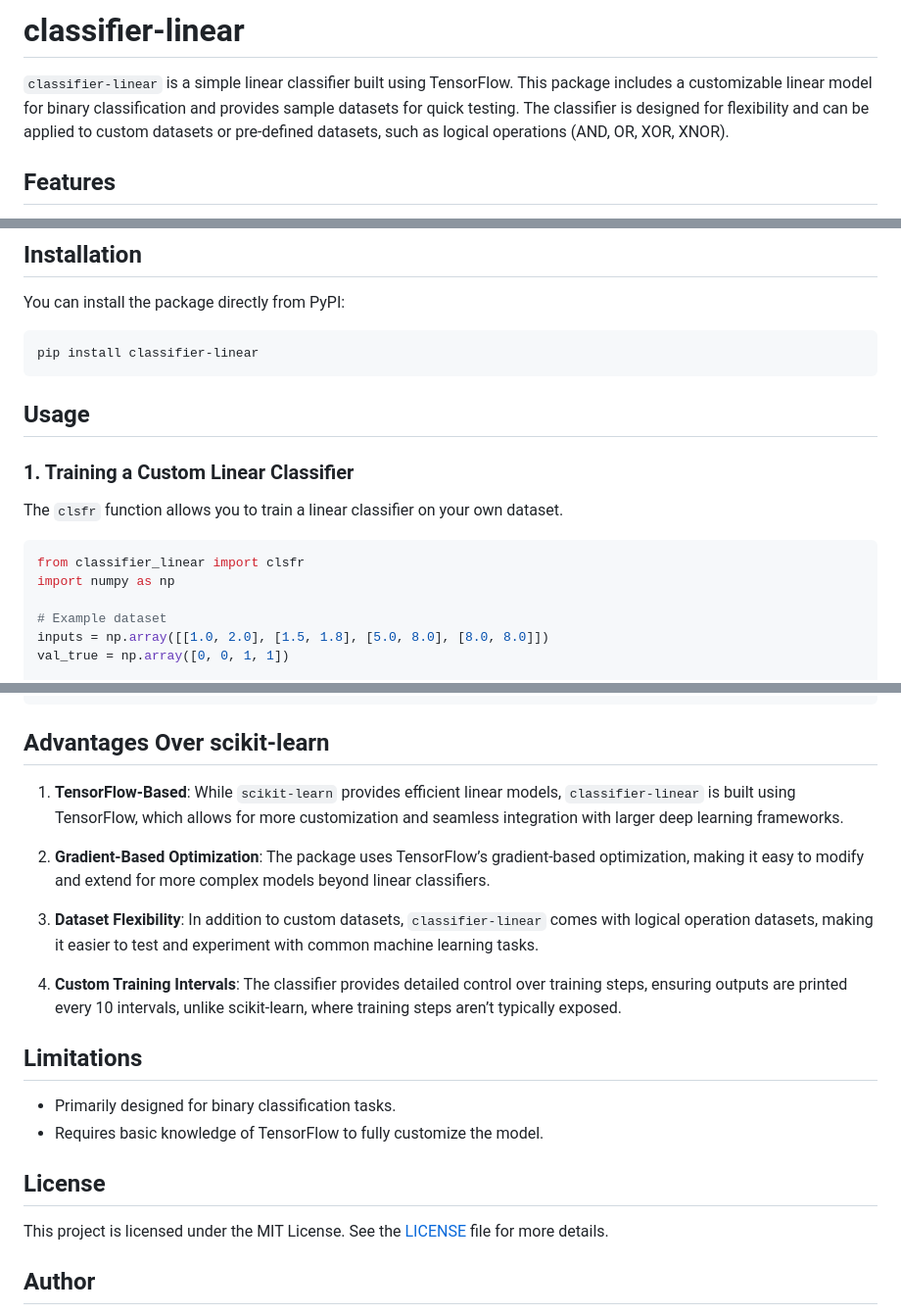
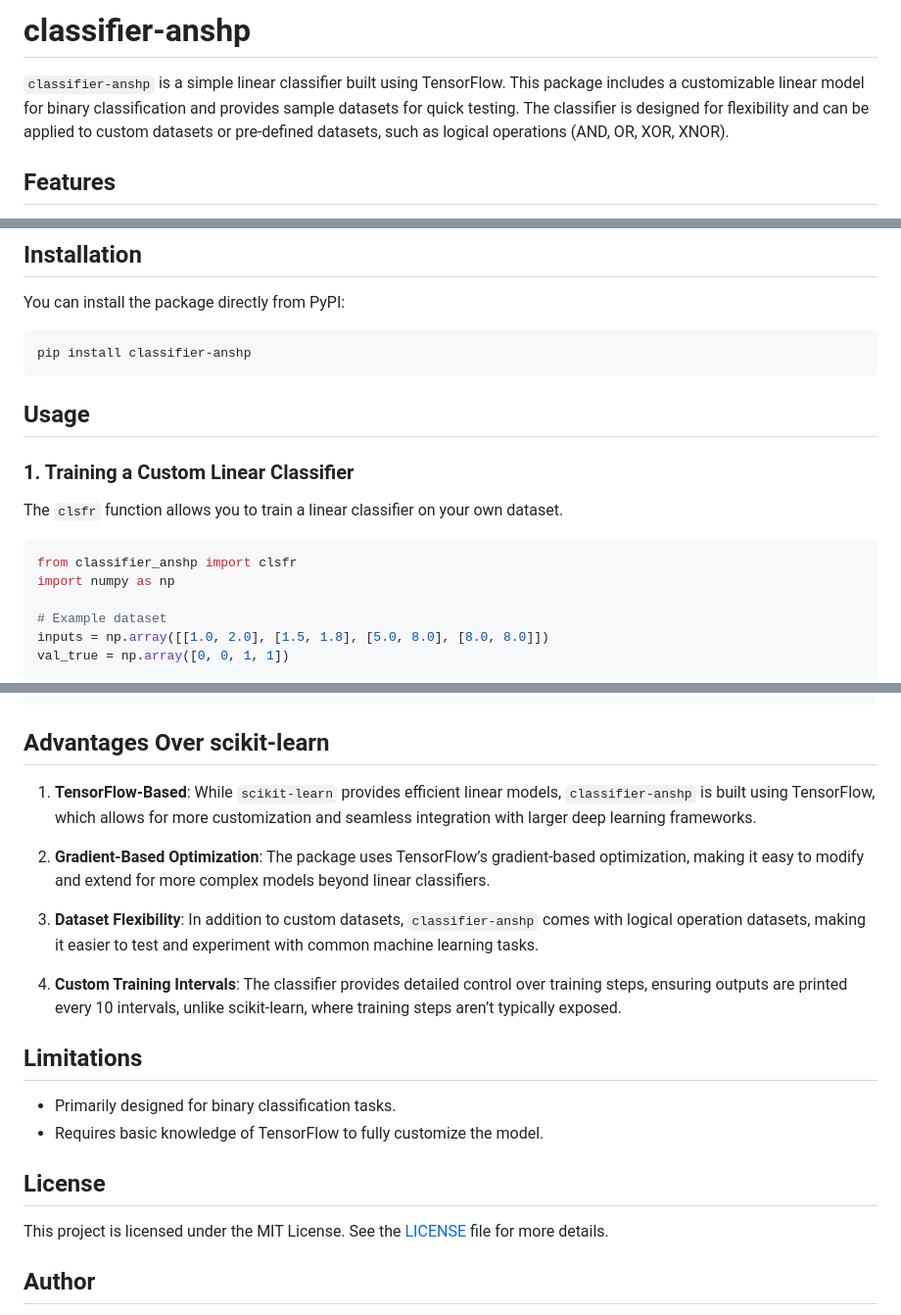
Before and after one commit to ANSHPG/pypi-pkg-clsfr, a Markdown page: README.md, 3 parts joined by grey strips. Shown: that part at 98% size. GitHub-like rendering.

````diff
--- a/README.md
+++ b/README.md
@@ -1,6 +1,6 @@
-# classifier-linear
+# classifier-anshp
 
-`classifier-linear` is a simple linear classifier built using TensorFlow. This package includes a customizable linear model for binary classification and provides sample datasets for quick testing. The classifier is designed for flexibility and can be applied to custom datasets or pre-defined datasets, such as logical operations (AND, OR, XOR, XNOR).
+`classifier-anshp` is a simple linear classifier built using TensorFlow. This package includes a customizable linear model for binary classification and provides sample datasets for quick testing. The classifier is designed for flexibility and can be applied to custom datasets or pre-defined datasets, such as logical operations (AND, OR, XOR, XNOR).
 
 ## Features
 
@@ -15,7 +15,7 @@
 You can install the package directly from PyPI:
 
 ```bash
-pip install classifier-linear
+pip install classifier-anshp
 ```
 
 ## Usage
@@ -25,7 +25,7 @@ pip install classifier-linear
 The `clsfr` function allows you to train a linear classifier on your own dataset.
 
 ```python
-from classifier_linear import clsfr
+from classifier_anshp import clsfr
 import numpy as np
 
 # Example dataset
@@ -79,11 +79,11 @@ dataset-2 --num 2
 
 ## Advantages Over scikit-learn
 
-1. **TensorFlow-Based**: While `scikit-learn` provides efficient linear models, `classifier-linear` is built using TensorFlow, which allows for more customization and seamless integration with larger deep learning frameworks.
+1. **TensorFlow-Based**: While `scikit-learn` provides efficient linear models, `classifier-anshp` is built using TensorFlow, which allows for more customization and seamless integration with larger deep learning frameworks.
 
 2. **Gradient-Based Optimization**: The package uses TensorFlow’s gradient-based optimization, making it easy to modify and extend for more complex models beyond linear classifiers.
 
-3. **Dataset Flexibility**: In addition to custom datasets, `classifier-linear` comes with logical operation datasets, making it easier to test and experiment with common machine learning tasks.
+3. **Dataset Flexibility**: In addition to custom datasets, `classifier-anshp` comes with logical operation datasets, making it easier to test and experiment with common machine learning tasks.
 
 4. **Custom Training Intervals**: The classifier provides detailed control over training steps, ensuring outputs are printed every 10 intervals, unlike scikit-learn, where training steps aren’t typically exposed.
 
````
Also changed, not shown: other parts of README.md (+2 -2 lines).
